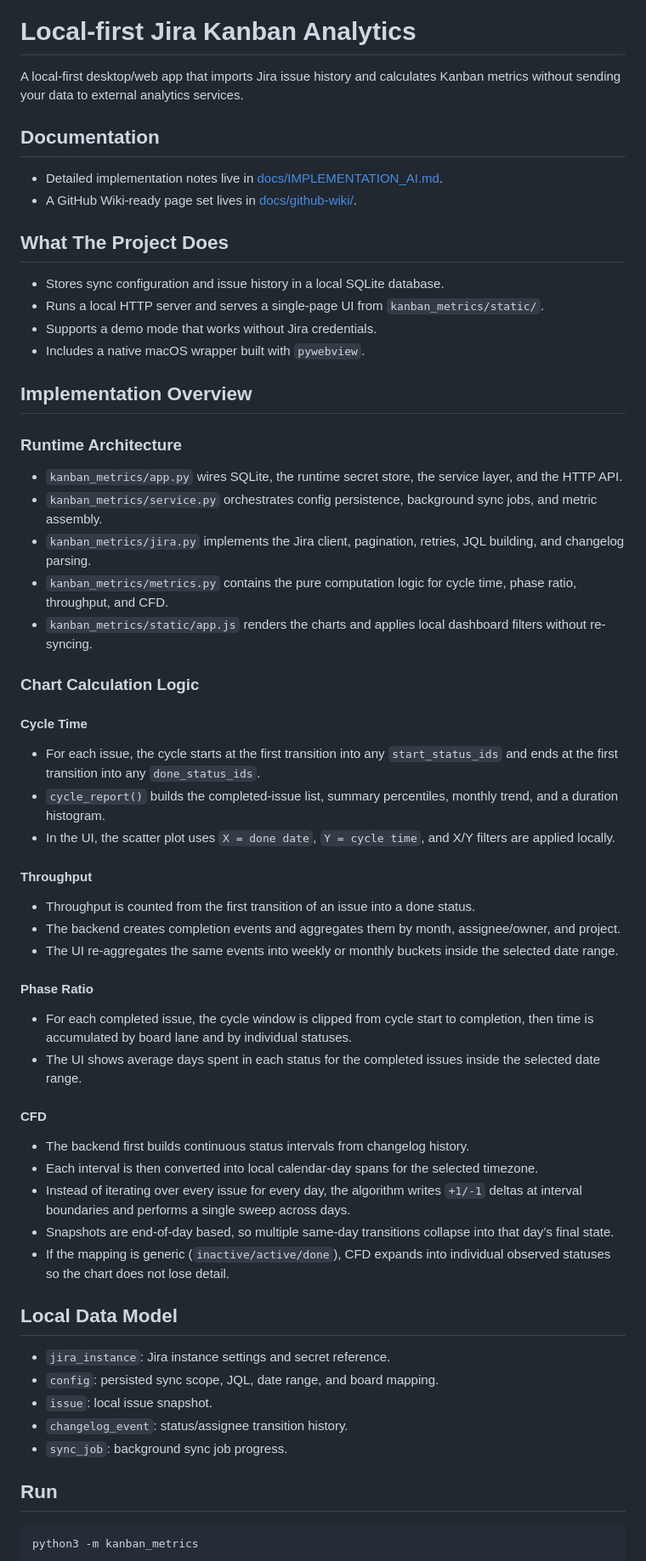
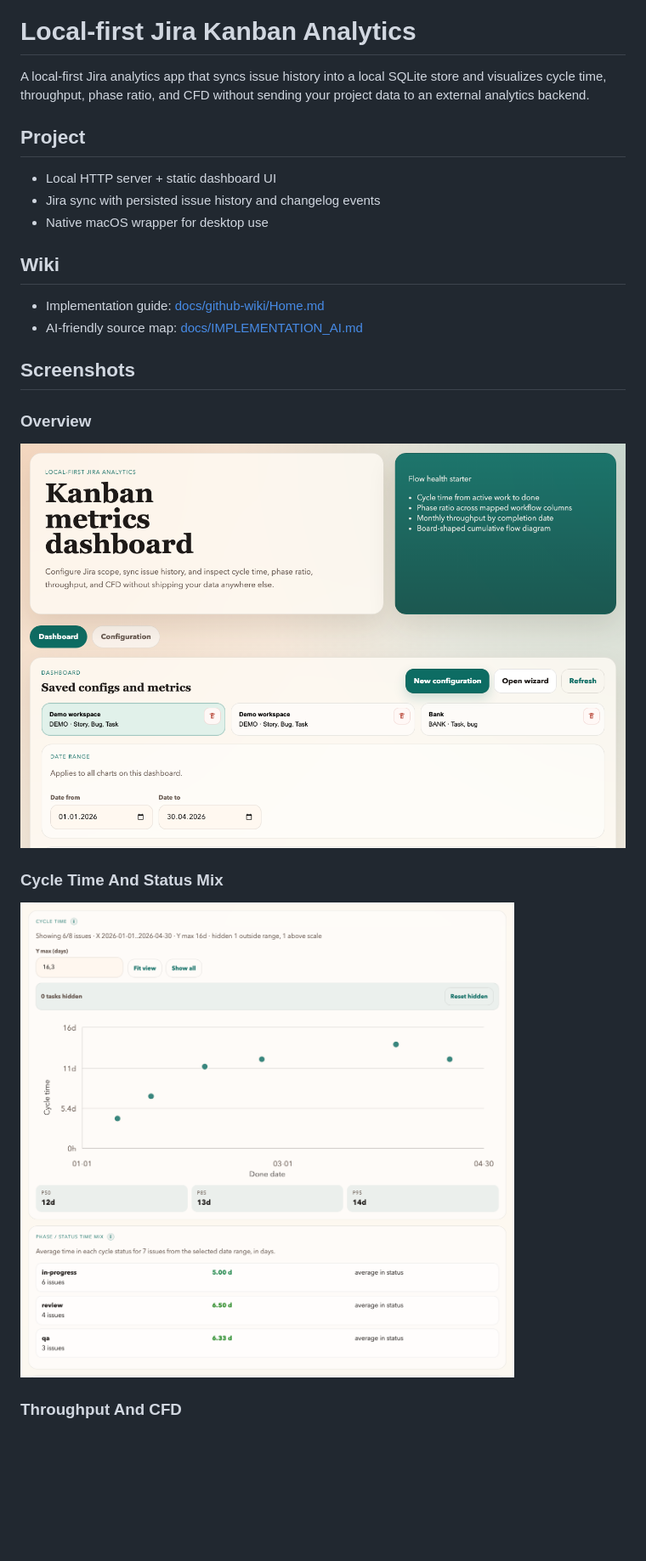
Before and after one commit to ASarafanov/Local-first-Jira-Kanban-analytics, a Markdown page: README.md, the part around one of its changes. Shown at 85% size. Rendered like a GitHub page; pictures changed too: assets/screenshots/cycle_phase.png (added), assets/screenshots/hero.png (added); blank space fills up the shorter version.

Commit message:
Add visual README with logo and screenshots

````diff
--- a/README.md
+++ b/README.md
@@ -1,67 +5,27 @@
 # Local-first Jira Kanban Analytics
 
-A local-first desktop/web app that imports Jira issue history and calculates Kanban metrics without sending your data to external analytics services.
+A local-first Jira analytics app that syncs issue history into a local SQLite store and visualizes cycle time, throughput, phase ratio, and CFD without sending your project data to an external analytics backend.
 
-## Documentation
+## Project
 
-- Detailed implementation notes live in [docs/IMPLEMENTATION_AI.md](docs/IMPLEMENTATION_AI.md).
-- A GitHub Wiki-ready page set lives in [docs/github-wiki/](docs/github-wiki/).
+- Local HTTP server + static dashboard UI
+- Jira sync with persisted issue history and changelog events
+- Native macOS wrapper for desktop use
 
-## What The Project Does
+## Wiki
 
-- Stores sync configuration and issue history in a local SQLite database.
-- Runs a local HTTP server and serves a single-page UI from `kanban_metrics/static/`.
-- Supports a demo mode that works without Jira credentials.
-- Includes a native macOS wrapper built with `pywebview`.
+- Implementation guide: [docs/github-wiki/Home.md](docs/github-wiki/Home.md)
+- AI-friendly source map: [docs/IMPLEMENTATION_AI.md](docs/IMPLEMENTATION_AI.md)
 
-## Implementation Overview
+## Screenshots
 
-### Runtime Architecture
+### Overview
 
-- `kanban_metrics/app.py` wires SQLite, the runtime secret store, the service layer, and the HTTP API.
-- `kanban_metrics/service.py` orchestrates config persistence, background sync jobs, and metric assembly.
-- `kanban_metrics/jira.py` implements the Jira client, pagination, retries, JQL building, and changelog parsing.
-- `kanban_metrics/metrics.py` contains the pure computation logic for cycle time, phase ratio, throughput, and CFD.
-- `kanban_metrics/static/app.js` renders the charts and applies local dashboard filters without re-syncing.
+![Kanban Metrics overview](assets/screenshots/hero.png)
 
-### Chart Calculation Logic
+### Cycle Time And Status Mix
 
-#### Cycle Time
+![Cycle time and status mix](assets/screenshots/cycle_phase.png)
 
-- For each issue, the cycle starts at the first transition into any `start_status_ids` and ends at the first transition into any `done_status_ids`.
-- `cycle_report()` builds the completed-issue list, summary percentiles, monthly trend, and a duration histogram.
-- In the UI, the scatter plot uses `X = done date`, `Y = cycle time`, and X/Y filters are applied locally.
+### Throughput And CFD
 
-#### Throughput
-
-- Throughput is counted from the first transition of an issue into a done status.
-- The backend creates completion events and aggregates them by month, assignee/owner, and project.
-- The UI re-aggregates the same events into weekly or monthly buckets inside the selected date range.
-
-#### Phase Ratio
-
-- For each completed issue, the cycle window is clipped from cycle start to completion, then time is accumulated by board lane and by individual statuses.
-- The UI shows average days spent in each status for the completed issues inside the selected date range.
-
-#### CFD
-
-- The backend first builds continuous status intervals from changelog history.
-- Each interval is then converted into local calendar-day spans for the selected timezone.
-- Instead of iterating over every issue for every day, the algorithm writes `+1/-1` deltas at interval boundaries and performs a single sweep across days.
-- Snapshots are end-of-day based, so multiple same-day transitions collapse into that day’s final state.
-- If the mapping is generic (`inactive/active/done`), CFD expands into individual observed statuses so the chart does not lose detail.
-
-## Local Data Model
-
-- `jira_instance`: Jira instance settings and secret reference.
-- `config`: persisted sync scope, JQL, date range, and board mapping.
-- `issue`: local issue snapshot.
-- `changelog_event`: status/assignee transition history.
-- `sync_job`: background sync job progress.
-
-## Run
-
-```bash
-python3 -m kanban_metrics
-```
-
````
Also changed, not shown: other parts of README.md (+5 -40 lines), assets/screenshots/throughput_cfd.png (added).
